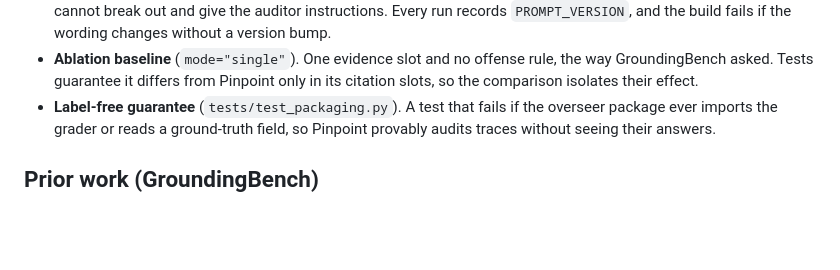
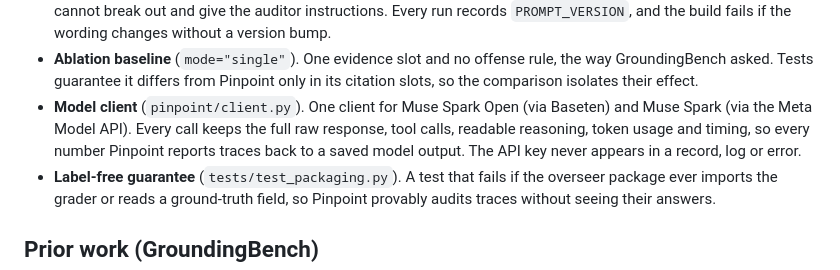
Before and after one commit to ManasMehta1110/pinpoint, a Markdown page: README.md, the part around the change. GitHub-like rendering; blank space fills up the shorter version.

Commit message:
Log client, first call measurements

```diff
--- a/README.md
+++ b/README.md
@@ -43,6 +43,11 @@ history shows when. The full build log is in [DEVLOG.md](DEVLOG.md).
   rule, the way GroundingBench asked. Tests guarantee it differs from
   Pinpoint only in its citation slots, so the comparison isolates their
   effect.
+- **Model client** (`pinpoint/client.py`). One client for Muse Spark Open
+  (via Baseten) and Muse Spark (via the Meta Model API). Every call keeps the
+  full raw response, tool calls, readable reasoning, token usage and timing,
+  so every number Pinpoint reports traces back to a saved model output. The
+  API key never appears in a record, log or error.
 - **Label-free guarantee** (`tests/test_packaging.py`). A test that fails if
   the overseer package ever imports the grader or reads a ground-truth field,
   so Pinpoint provably audits traces without seeing their answers.
```
Also changed, not shown: CLAUDE.md (+15 -0 lines), DEVLOG.md (+60 -4 lines).
